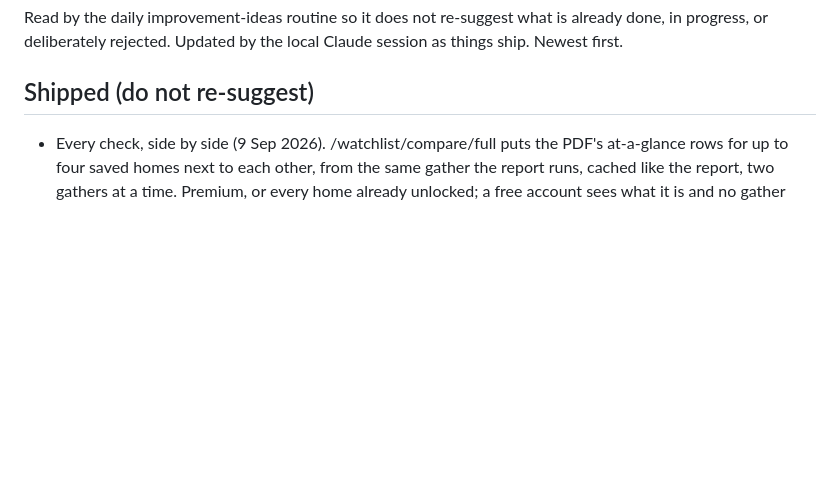
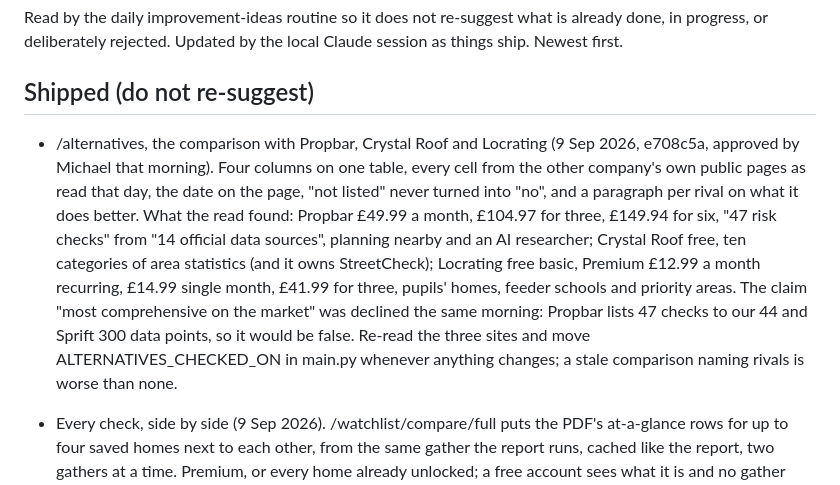
Before and after one commit to mrngmkmichael-cell/propertyvalue, a Markdown page: docs/BRAINSTORM_LOG.md, the part around the change. GitHub-like rendering; blank space fills up the shorter version.

Commit message:
Brainstorm log: the comparison page and the competitor facts behind it

```diff
--- a/docs/BRAINSTORM_LOG.md
+++ b/docs/BRAINSTORM_LOG.md
@@ -6,6 +6,21 @@ the local Claude session as things ship. Newest first.
 
 ## Shipped (do not re-suggest)
 
+- /alternatives, the comparison with Propbar, Crystal Roof and Locrating
+  (9 Sep 2026, e708c5a, approved by Michael that morning). Four columns
+  on one table, every cell from the other company's own public pages as
+  read that day, the date on the page, "not listed" never turned into
+  "no", and a paragraph per rival on what it does better. What the read
+  found: Propbar £49.99 a month, £104.97 for three, £149.94 for six, "47
+  risk checks" from "14 official data sources", planning nearby and an
+  AI researcher; Crystal Roof free, ten categories of area statistics
+  (and it owns StreetCheck); Locrating free basic, Premium £12.99 a month
+  recurring, £14.99 single month, £41.99 for three, pupils' homes, feeder
+  schools and priority areas. The claim "most comprehensive on the
+  market" was declined the same morning: Propbar lists 47 checks to our
+  44 and Sprift 300 data points, so it would be false. Re-read the three
+  sites and move ALTERNATIVES_CHECKED_ON in main.py whenever anything
+  changes; a stale comparison naming rivals is worse than none.
 - Every check, side by side (9 Sep 2026). /watchlist/compare/full puts
   the PDF's at-a-glance rows for up to four saved homes next to each
   other, from the same gather the report runs, cached like the report,
```
